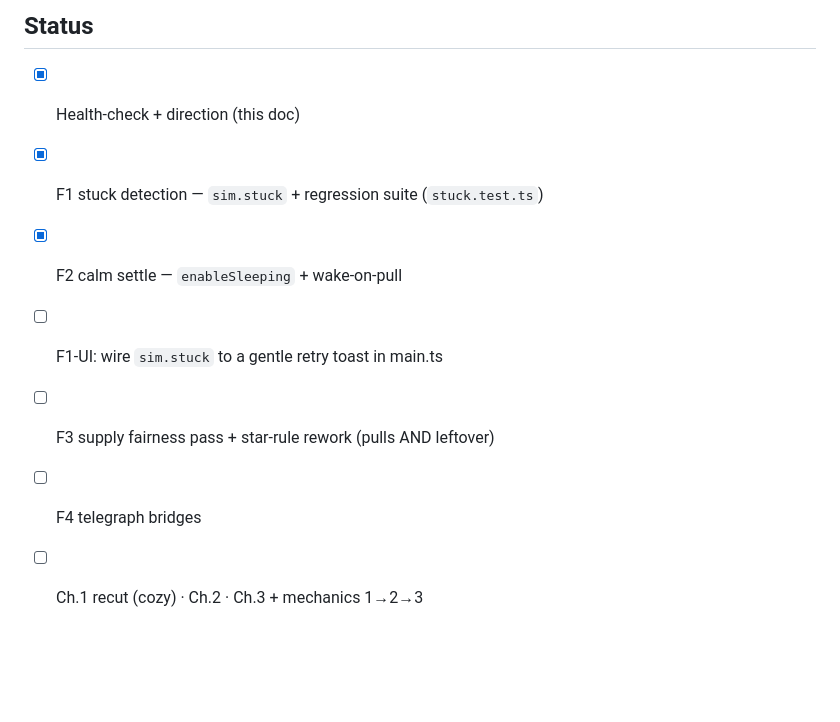
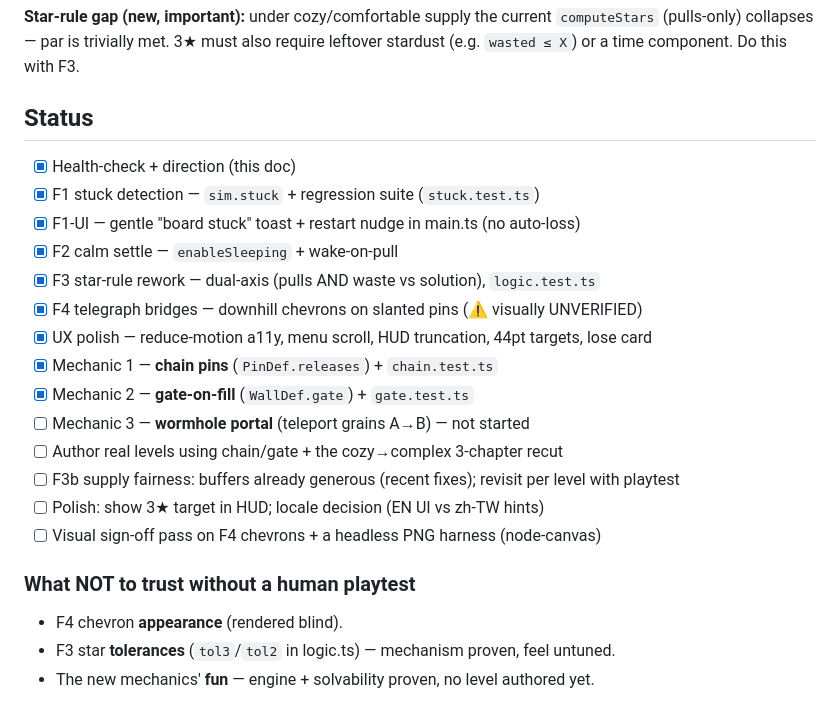
Before and after one commit to Jeffrey5304Lab/cosmic-pull, a Markdown page: docs/REDESIGN.md, the part around the change. GitHub-like rendering; blank space fills up the shorter version.

Commit message:
docs: update REDESIGN status after overnight foundation + mechanics work
Co-Authored-By: Claude Opus 4.8 <noreply@anthropic.com>
Claude-Session: https://claude.ai/code/session_01G2sf5cfRAQRAEtzENdm5jE

```diff
--- a/docs/REDESIGN.md
+++ b/docs/REDESIGN.md
@@ -116,8 +116,20 @@ F3.
 ## Status
 - [x] Health-check + direction (this doc)
 - [x] F1 stuck detection — `sim.stuck` + regression suite (`stuck.test.ts`)
+- [x] F1-UI — gentle "board stuck" toast + restart nudge in main.ts (no auto-loss)
 - [x] F2 calm settle — `enableSleeping` + wake-on-pull
-- [ ] F1-UI: wire `sim.stuck` to a gentle retry toast in main.ts
-- [ ] F3 supply fairness pass + star-rule rework (pulls AND leftover)
-- [ ] F4 telegraph bridges
-- [ ] Ch.1 recut (cozy) · Ch.2 · Ch.3 + mechanics 1→2→3
+- [x] F3 star-rule rework — dual-axis (pulls AND waste vs solution), `logic.test.ts`
+- [x] F4 telegraph bridges — downhill chevrons on slanted pins (⚠ visually UNVERIFIED)
+- [x] UX polish — reduce-motion a11y, menu scroll, HUD truncation, 44pt targets, lose card
+- [x] Mechanic 1 — **chain pins** (`PinDef.releases`) + `chain.test.ts`
+- [x] Mechanic 2 — **gate-on-fill** (`WallDef.gate`) + `gate.test.ts`
+- [ ] Mechanic 3 — **wormhole portal** (teleport grains A→B) — not started
+- [ ] Author real levels using chain/gate + the cozy→complex 3-chapter recut
+- [ ] F3b supply fairness: buffers already generous (recent fixes); revisit per level with playtest
+- [ ] Polish: show 3★ target in HUD; locale decision (EN UI vs zh-TW hints)
+- [ ] Visual sign-off pass on F4 chevrons + a headless PNG harness (node-canvas)
+
+### What NOT to trust without a human playtest
+- F4 chevron **appearance** (rendered blind).
+- F3 star **tolerances** (`tol3`/`tol2` in logic.ts) — mechanism proven, feel untuned.
+- The new mechanics' **fun** — engine + solvability proven, no level authored yet.
```
